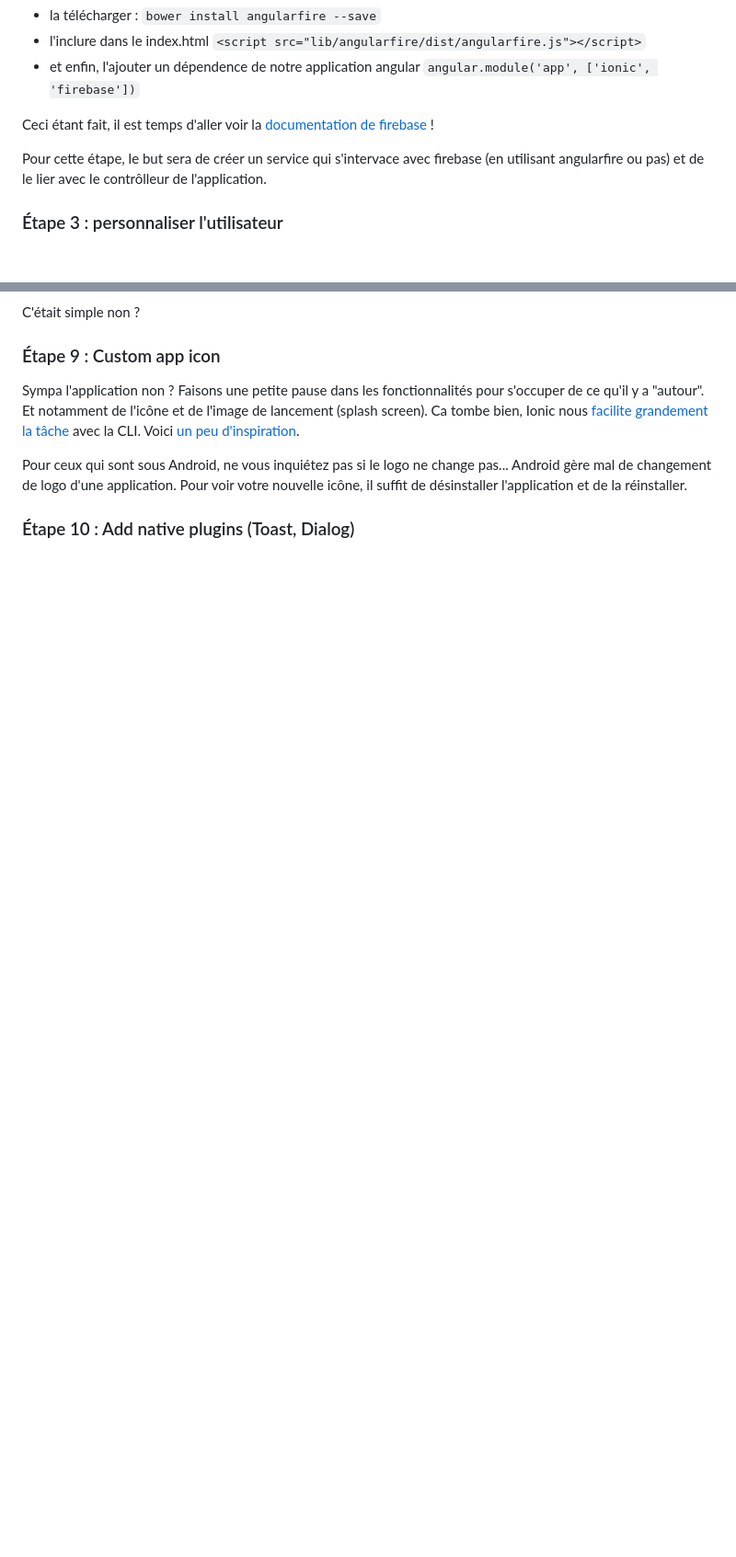
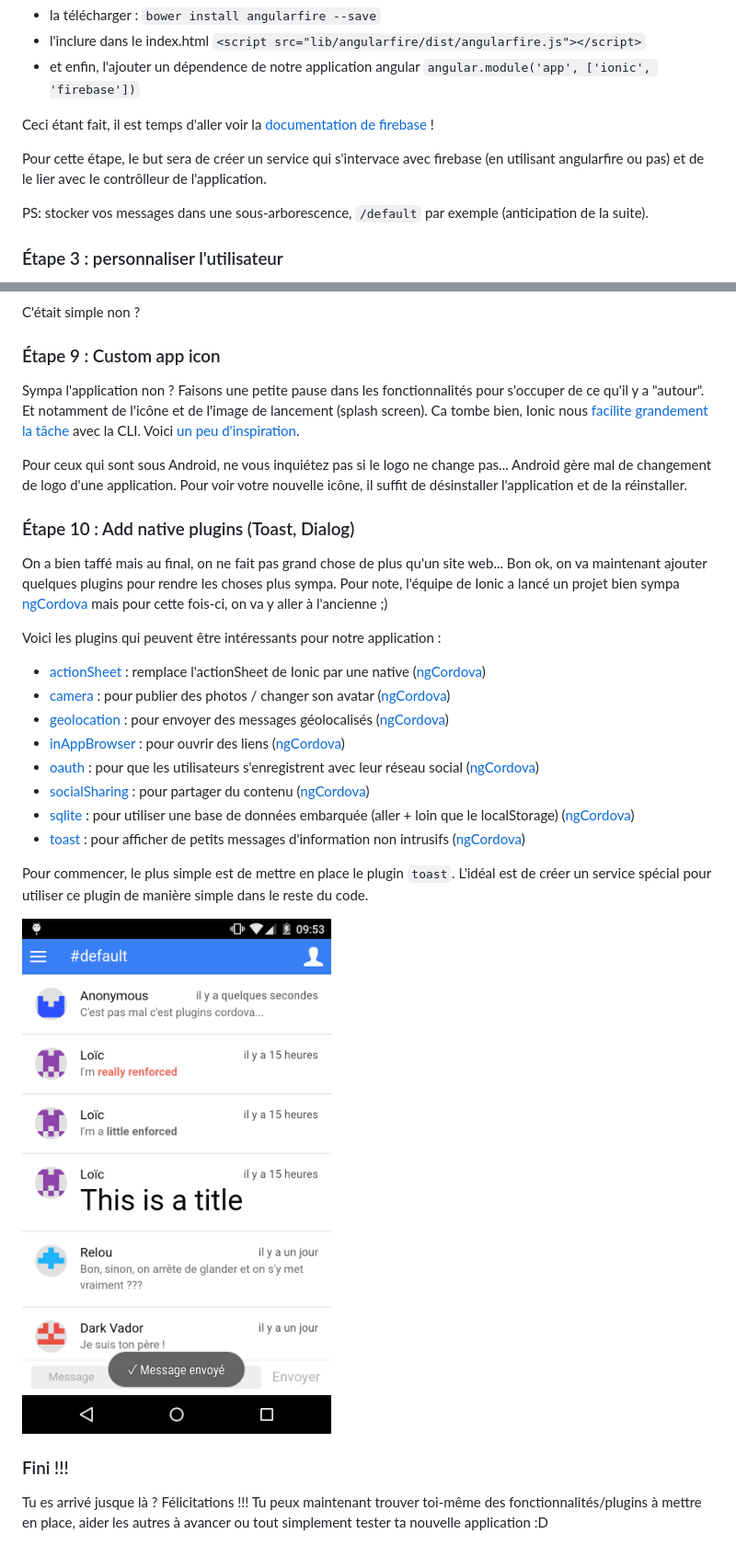
Before and after one commit to loicknuchel/devoxx-2015-ionic-chat, a Markdown page: README.md, 2 parts joined by grey strips. Shown: that part at 92% size. Rendered like a GitHub page; pictures changed too: screenshots/step10.png (added); blank space fills up the shorter version.

Commit message:
add toast plugin

```diff
--- a/README.md
+++ b/README.md
@@ -102,6 +102,8 @@ Ceci étant fait, il est temps d'aller voir la [documentation de firebase](https
 
 Pour cette étape, le but sera de créer un service qui s'intervace avec firebase (en utilisant angularfire ou pas) et de le lier avec le contrôlleur de l'application.
 
+PS: stocker vos messages dans une sous-arborescence, `/default` par exemple (anticipation de la suite).
+
 ### Étape 3 : personnaliser l'utilisateur
 
 Le chat est fonctionnel mais tous les utilisateurs s'appelle pareil et ont le même avatar :( Il est temps de changer ça !!!
@@ -169,3 +171,24 @@ Sympa l'application non ? Faisons une petite pause dans les fonctionnalités pou
 Pour ceux qui sont sous Android, ne vous inquiétez pas si le logo ne change pas... Android gère mal de changement de logo d'une application. Pour voir votre nouvelle icône, il suffit de désinstaller l'application et de la réinstaller.
 
 ### Étape 10 : Add native plugins (Toast, Dialog)
+
+On a bien taffé mais au final, on ne fait pas grand chose de plus qu'un site web... Bon ok, on va maintenant ajouter quelques plugins pour rendre les choses plus sympa. Pour note, l'équipe de Ionic a lancé un projet bien sympa [ngCordova](http://ngcordova.com/) mais pour cette fois-ci, on va y aller à l'ancienne ;)
+
+Voici les plugins qui peuvent être intéressants pour notre application :
+
+- [actionSheet](https://github.com/EddyVerbruggen/cordova-plugin-actionsheet) : remplace l'actionSheet de Ionic par une native ([ngCordova](http://ngcordova.com/docs/plugins/actionSheet/))
+- [camera](https://github.com/apache/cordova-plugin-camera) : pour publier des photos / changer son avatar ([ngCordova](http://ngcordova.com/docs/plugins/camera/))
+- [geolocation](https://github.com/apache/cordova-plugin-geolocation) : pour envoyer des messages géolocalisés ([ngCordova](http://ngcordova.com/docs/plugins/geolocation/))
+- [inAppBrowser](https://github.com/apache/cordova-plugin-inappbrowser) : pour ouvrir des liens ([ngCordova](http://ngcordova.com/docs/plugins/inAppBrowser/))
+- [oauth](http://ngcordova.com/docs/plugins/oauth/) : pour que les utilisateurs s'enregistrent avec leur réseau social ([ngCordova](http://ngcordova.com/docs/plugins/oauth/))
+- [socialSharing](https://github.com/EddyVerbruggen/SocialSharing-PhoneGap-Plugin) : pour partager du contenu ([ngCordova](http://ngcordova.com/docs/plugins/socialSharing/))
+- [sqlite](https://github.com/brodysoft/Cordova-SQLitePlugin) : pour utiliser une base de données embarquée (aller + loin que le localStorage) ([ngCordova](http://ngcordova.com/docs/plugins/sqlite/))
+- [toast](https://github.com/EddyVerbruggen/Toast-PhoneGap-Plugin) : pour afficher de petits messages d'information non intrusifs ([ngCordova](http://ngcordova.com/docs/plugins/toast/))
+
+Pour commencer, le plus simple est de mettre en place le plugin `toast`. L'idéal est de créer un service spécial pour utiliser ce plugin de manière simple dans le reste du code.
+
+![Screen step10](screenshots/step10.png)
+
+### Fini !!!
+
+Tu es arrivé jusque là ? Félicitations !!! Tu peux maintenant trouver toi-même des fonctionnalités/plugins à mettre en place, aider les autres à avancer ou tout simplement tester ta nouvelle application :D
```
Also changed, not shown: 2 other files.
